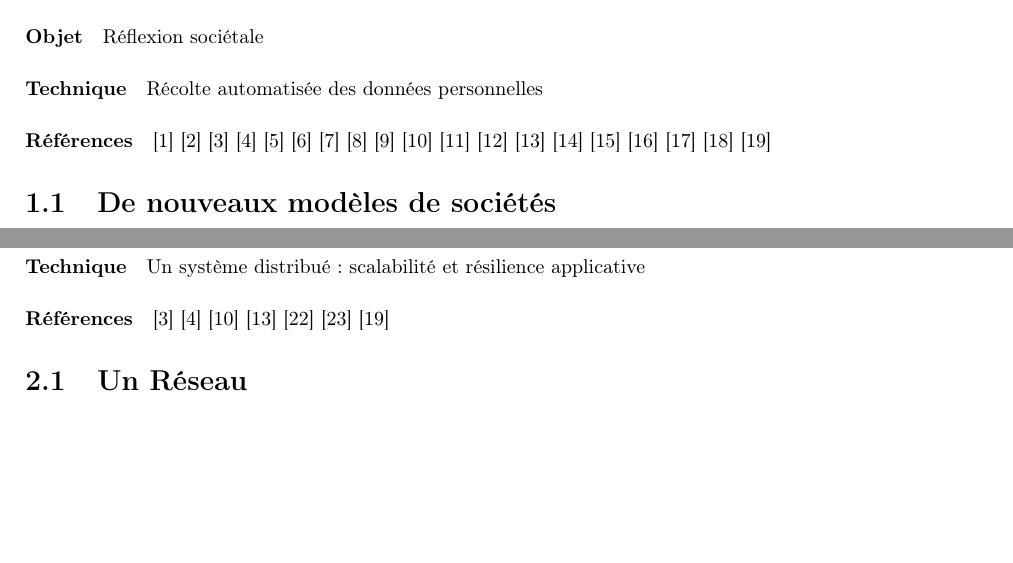
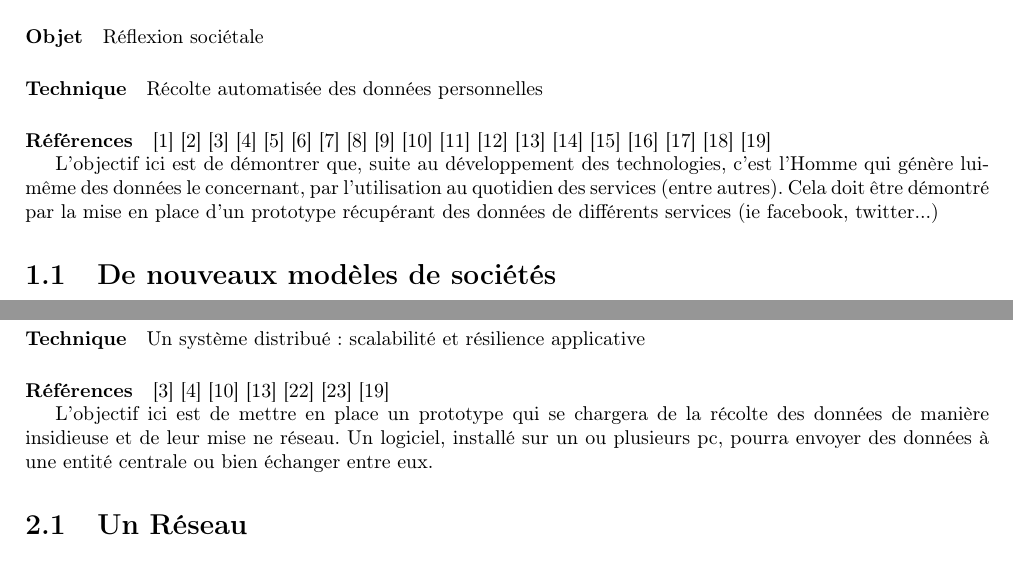
Before and after one commit to tomorrow-paper/paper, a LaTeX document (paper.tex, which reads chapters/01/00_les_technosocietes.tex, chapters/02/00_un_systeme.tex): two parts of pages 6 and 8 of 13, joined at a grey line, cut so that both start at the same text, the shorter picture padded with empty space. Compiled offline with pdfLaTeX.

Commit message:
Added on goals

```diff
--- a/chapters/01/00_les_technosocietes.tex
+++ b/chapters/01/00_les_technosocietes.tex
@@ -21,6 +21,11 @@
 \cite{GhostInTheShell}
 \cite{Gunnm}
 \cite{PsychoPass}
+
+L'objectif ici est de démontrer que, suite au développement des technologies, c'est l'Homme
+qui génère lui-même des données le concernant, par l'utilisation au quotidien des services (entre autres).
+Cela doit être démontré par la mise en place d'un prototype récupérant des données de différents
+services (ie facebook, twitter...)
 
 \section{De nouveaux modèles de sociétés}
 \paragraph{Références} \cite{Marx:0} \cite{Marx:1} \cite{Nietzsche:0}
--- a/chapters/02/00_un_systeme.tex
+++ b/chapters/02/00_un_systeme.tex
@@ -9,6 +9,10 @@
 \cite{ProgrammableCity:0}
 \cite{ProgrammableCity:1}
 \cite{PsychoPass}
+
+L'objectif ici est de mettre en place un prototype qui se chargera de la récolte des données
+de manière insidieuse et de leur mise ne réseau. Un logiciel, installé sur un ou plusieurs pc,
+pourra envoyer des données à une entité centrale ou bien échanger entre eux.
 
 \section{Un Réseau}
 \paragraph{Références} \cite{DarkWeb:0}
```
Also changed, not shown: chapters/03/00_l_intelligence.tex (+3 -0 lines), paper.tex (line endings or trailing spaces), chapters/02/00_un_systeme.tex (4 more changed lines).
